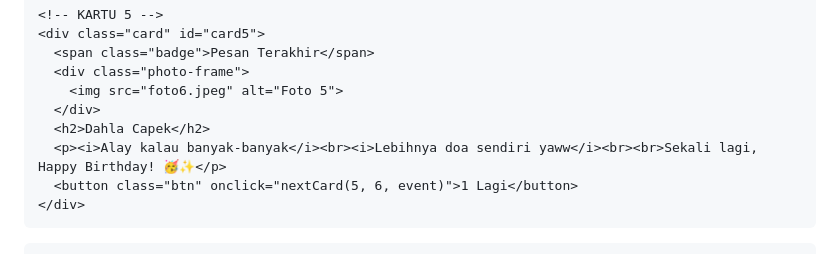
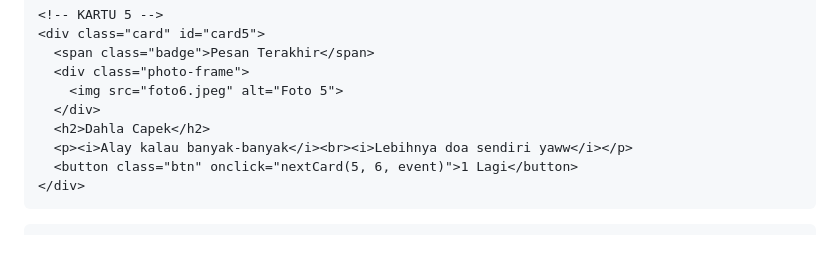
Before and after one commit to Rizkha23/FORYOU, a Markdown page: README.md, the part around one of its changes. Drawn GitHub-style.

```diff
--- a/README.md
+++ b/README.md
@@ -287,7 +287,7 @@
         <img src="foto6.jpeg" alt="Foto 5">
       </div>
       <h2>Dahla Capek</h2>
-      <p><i>Alay kalau banyak-banyak</i><br><i>Lebihnya doa sendiri yaww</i><br><br>Sekali lagi, Happy Birthday! 🥳✨</p>
+      <p><i>Alay kalau banyak-banyak</i><br><i>Lebihnya doa sendiri yaww</i></p>
       <button class="btn" onclick="nextCard(5, 6, event)">1 Lagi</button>
     </div>
 
```
Also changed, not shown: other parts of README.md (+3 -3 lines).
